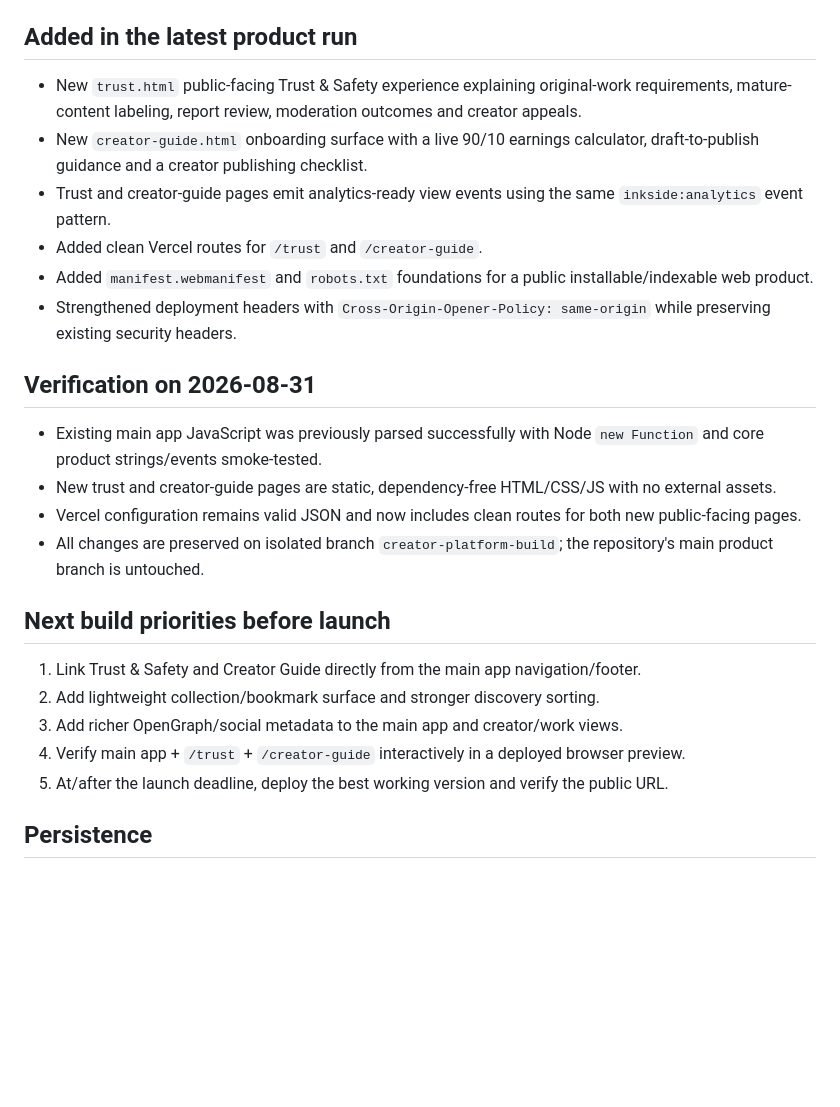
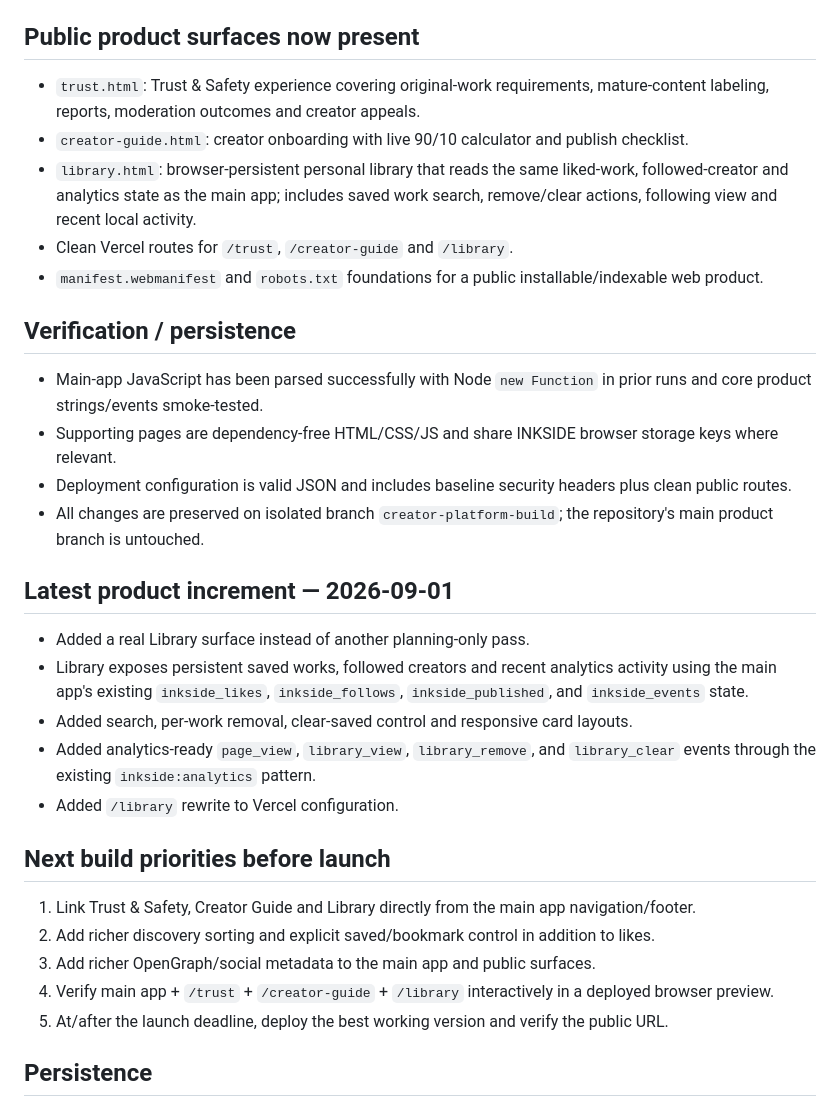
Before and after one commit to LeeGallagher42/RentersInsightProject, a Markdown page: creator-platform/BUILD_STATE.md, the part around the change. Rendered like a GitHub page; blank space fills up the shorter version.

Commit message:
Record library product increment

```diff
--- a/creator-platform/BUILD_STATE.md
+++ b/creator-platform/BUILD_STATE.md
@@ -16,25 +16,31 @@
 - Keyboard card activation, Escape-to-close modals and responsive mobile breakpoints.
 - `vercel.json` adds baseline security headers.
 
-## Added in the latest product run
-- New `trust.html` public-facing Trust & Safety experience explaining original-work requirements, mature-content labeling, report review, moderation outcomes and creator appeals.
-- New `creator-guide.html` onboarding surface with a live 90/10 earnings calculator, draft-to-publish guidance and a creator publishing checklist.
-- Trust and creator-guide pages emit analytics-ready view events using the same `inkside:analytics` event pattern.
-- Added clean Vercel routes for `/trust` and `/creator-guide`.
-- Added `manifest.webmanifest` and `robots.txt` foundations for a public installable/indexable web product.
-- Strengthened deployment headers with `Cross-Origin-Opener-Policy: same-origin` while preserving existing security headers.
+## Public product surfaces now present
+- `trust.html`: Trust & Safety experience covering original-work requirements, mature-content labeling, reports, moderation outcomes and creator appeals.
+- `creator-guide.html`: creator onboarding with live 90/10 calculator and publish checklist.
+- `library.html`: browser-persistent personal library that reads the same liked-work, followed-creator and analytics state as the main app; includes saved work search, remove/clear actions, following view and recent local activity.
+- Clean Vercel routes for `/trust`, `/creator-guide` and `/library`.
+- `manifest.webmanifest` and `robots.txt` foundations for a public installable/indexable web product.
 
-## Verification on 2026-08-31
-- Existing main app JavaScript was previously parsed successfully with Node `new Function` and core product strings/events smoke-tested.
-- New trust and creator-guide pages are static, dependency-free HTML/CSS/JS with no external assets.
-- Vercel configuration remains valid JSON and now includes clean routes for both new public-facing pages.
+## Verification / persistence
+- Main-app JavaScript has been parsed successfully with Node `new Function` in prior runs and core product strings/events smoke-tested.
+- Supporting pages are dependency-free HTML/CSS/JS and share INKSIDE browser storage keys where relevant.
+- Deployment configuration is valid JSON and includes baseline security headers plus clean public routes.
 - All changes are preserved on isolated branch `creator-platform-build`; the repository's main product branch is untouched.
 
+## Latest product increment — 2026-09-01
+- Added a real Library surface instead of another planning-only pass.
+- Library exposes persistent saved works, followed creators and recent analytics activity using the main app's existing `inkside_likes`, `inkside_follows`, `inkside_published`, and `inkside_events` state.
+- Added search, per-work removal, clear-saved control and responsive card layouts.
+- Added analytics-ready `page_view`, `library_view`, `library_remove`, and `library_clear` events through the existing `inkside:analytics` pattern.
+- Added `/library` rewrite to Vercel configuration.
+
 ## Next build priorities before launch
-1. Link Trust & Safety and Creator Guide directly from the main app navigation/footer.
-2. Add lightweight collection/bookmark surface and stronger discovery sorting.
-3. Add richer OpenGraph/social metadata to the main app and creator/work views.
-4. Verify main app + `/trust` + `/creator-guide` interactively in a deployed browser preview.
+1. Link Trust & Safety, Creator Guide and Library directly from the main app navigation/footer.
+2. Add richer discovery sorting and explicit saved/bookmark control in addition to likes.
+3. Add richer OpenGraph/social metadata to the main app and public surfaces.
+4. Verify main app + `/trust` + `/creator-guide` + `/library` interactively in a deployed browser preview.
 5. At/after the launch deadline, deploy the best working version and verify the public URL.
 
 ## Persistence
```
